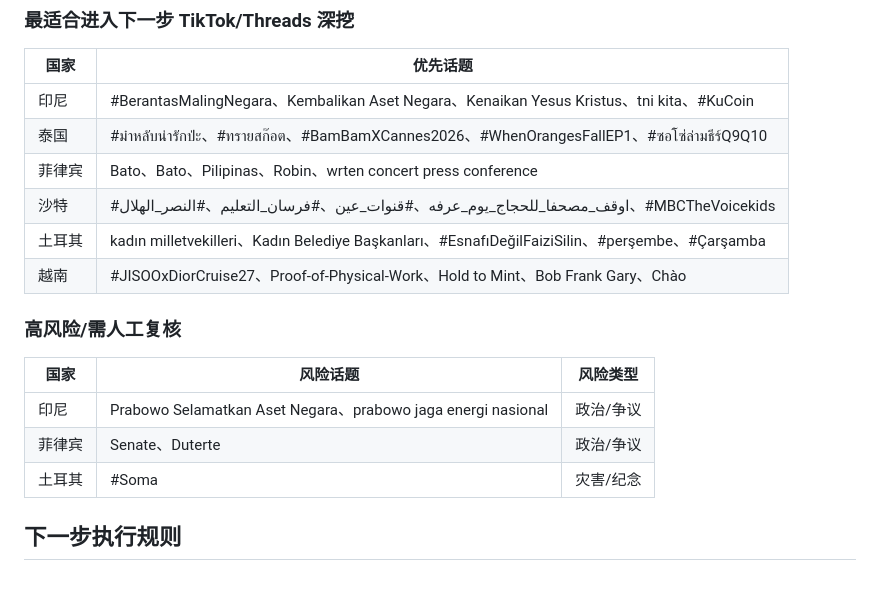
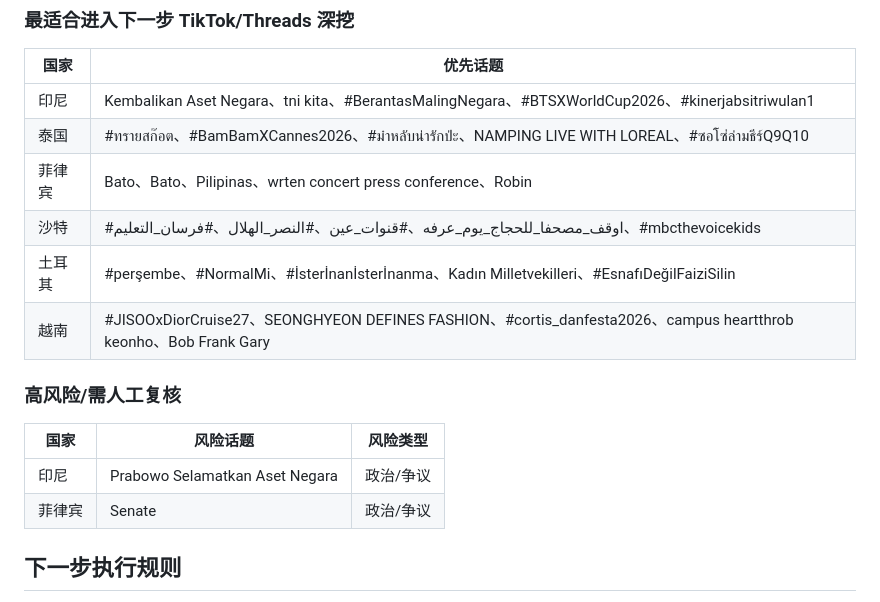
Before and after one commit to tuntunjo95-ui/trending-topic, a Markdown page: 2026-05-14-六国X热点30条扩展筛选报告.md, the part around one of its changes. GitHub-like rendering.

```diff
--- a/2026-05-14-六国X热点30条扩展筛选报告.md
+++ b/2026-05-14-六国X热点30条扩展筛选报告.md
@@ -385,20 +385,19 @@
 
 | 国家 | 优先话题 |
 | --- | --- |
-| 印尼 | #BerantasMalingNegara、Kembalikan Aset Negara、Kenaikan Yesus Kristus、tni kita、#KuCoin |
-| 泰国 | #ม๋าหลับน่ารักป่ะ、#ทรายสก๊อต、#BamBamXCannes2026、#WhenOrangesFallEP1、#ซอโซ่ล่ามธีร์Q9Q10 |
-| 菲律宾 | Bato、Bato、Pilipinas、Robin、wrten concert press conference |
-| 沙特 | #اوقف_مصحفا_للحجاج_يوم_عرفه、#قنوات_عين、#فرسان_التعليم、#النصر_الهلال、#MBCTheVoicekids |
-| 土耳其 | kadın milletvekilleri、Kadın Belediye Başkanları、#EsnafıDeğilFaiziSilin、#perşembe、#Çarşamba |
-| 越南 | #JISOOxDiorCruise27、Proof-of-Physical-Work、Hold to Mint、Bob Frank Gary、Chào |
+| 印尼 | Kembalikan Aset Negara、tni kita、#BerantasMalingNegara、#BTSXWorldCup2026、#kinerjabsitriwulan1 |
+| 泰国 | #ทรายสก๊อต、#BamBamXCannes2026、#ม๋าหลับน่ารักป่ะ、NAMPING LIVE WITH LOREAL、#ซอโซ่ล่ามธีร์Q9Q10 |
+| 菲律宾 | Bato、Bato、Pilipinas、wrten concert press conference、Robin |
+| 沙特 | #اوقف_مصحفا_للحجاج_يوم_عرفه、#قنوات_عين、#النصر_الهلال、#فرسان_التعليم、#mbcthevoicekids |
+| 土耳其 | #perşembe、#NormalMi、#İsterİnanİsterİnanma、Kadın Milletvekilleri、#EsnafıDeğilFaiziSilin |
+| 越南 | #JISOOxDiorCruise27、SEONGHYEON DEFINES FASHION、#cortis_danfesta2026、campus heartthrob keonho、Bob Frank Gary |
 
 ### 高风险/需人工复核
 
 | 国家 | 风险话题 | 风险类型 |
 | --- | --- | --- |
-| 印尼 | Prabowo Selamatkan Aset Negara、prabowo jaga energi nasional | 政治/争议 |
-| 菲律宾 | Senate、Duterte | 政治/争议 |
-| 土耳其 | #Soma | 灾害/纪念 |
+| 印尼 | Prabowo Selamatkan Aset Negara | 政治/争议 |
+| 菲律宾 | Senate | 政治/争议 |
 
 ## 下一步执行规则
 
```
Also changed, not shown: other parts of 2026-05-14-六国X热点30条扩展筛选报告.md (+236 -236 lines).
